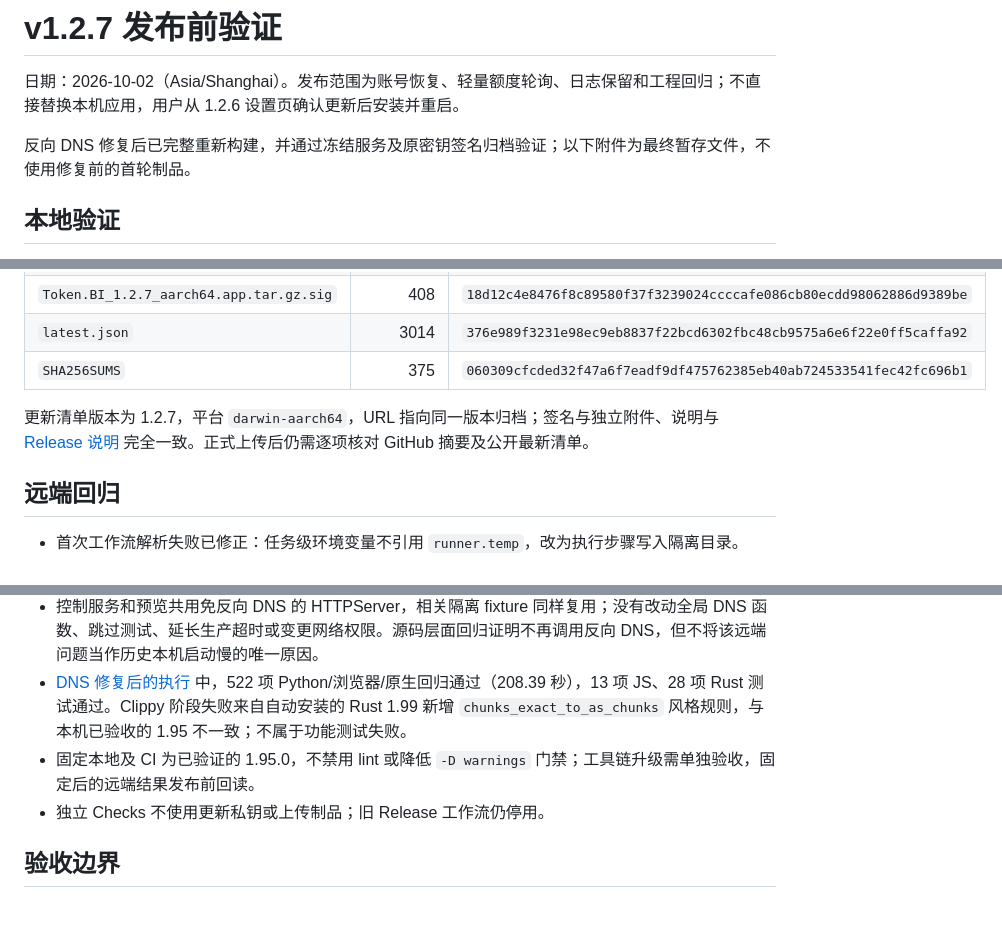
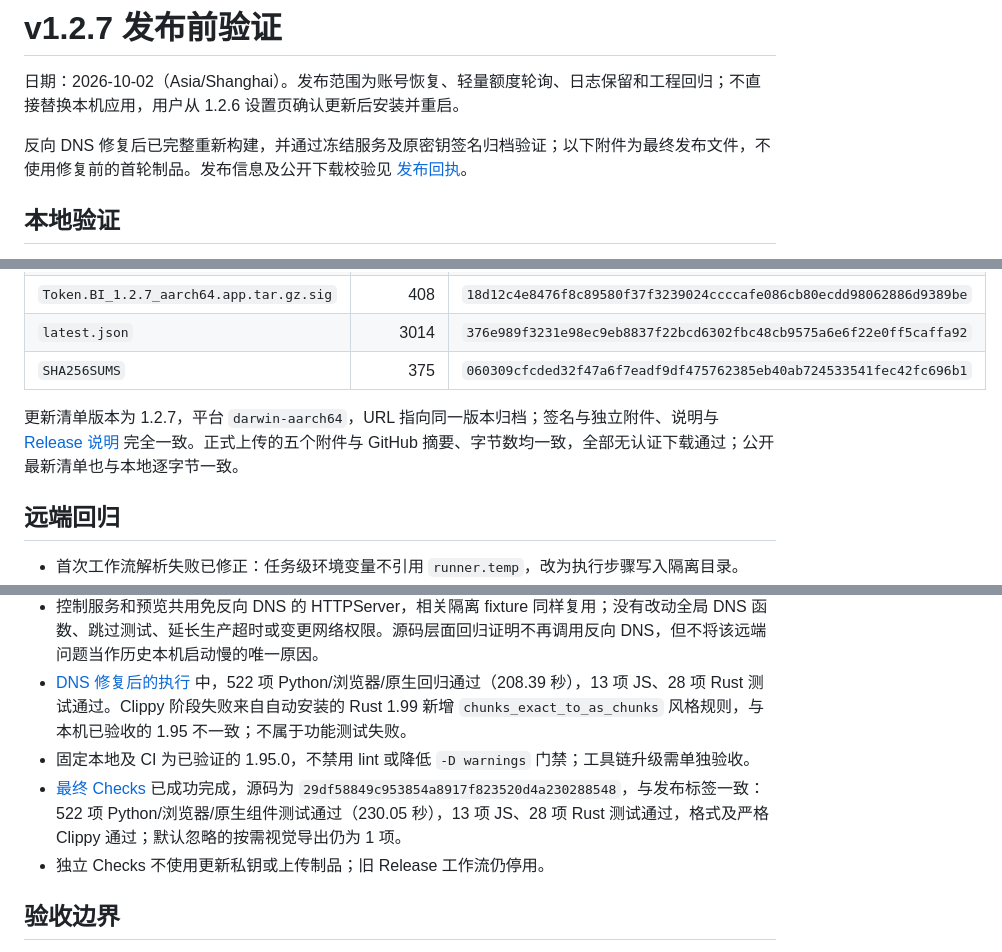
Before and after one commit to gbs00/Token_BI, a Markdown page: docs/releases/v1.2.7-verification.md, 3 parts joined by grey strips. Rendered like a GitHub page; blank space fills up the shorter version.

Commit message:
docs: record verified v1.2.7 release

```diff
--- a/docs/releases/v1.2.7-verification.md
+++ b/docs/releases/v1.2.7-verification.md
@@ -2,7 +2,7 @@
 
 日期：2026-10-02（Asia/Shanghai）。发布范围为账号恢复、轻量额度轮询、日志保留和工程回归；不直接替换本机应用，用户从 1.2.6 设置页确认更新后安装并重启。
 
-反向 DNS 修复后已完整重新构建，并通过冻结服务及原密钥签名归档验证；以下附件为最终暂存文件，不使用修复前的首轮制品。
+反向 DNS 修复后已完整重新构建，并通过冻结服务及原密钥签名归档验证；以下附件为最终发布文件，不使用修复前的首轮制品。发布信息及公开下载校验见 [发布回执](v1.2.7-release.md)。
 
 ## 本地验证
 
@@ -32,7 +33,7 @@ App 为 40,186,138 字节，104 个实体文件、4 个符号链接，最低 mac
 | `latest.json` | 3014 | `376e989f3231e98ec9eb8837f22bcd6302fbc48cb9575a6e6f22e0ff5caffa92` |
 | `SHA256SUMS` | 375 | `060309cfcded32f47a6f7eadf9df475762385eb40ab724533541fec42fc696b1` |
 
-更新清单版本为 1.2.7，平台 `darwin-aarch64`，URL 指向同一版本归档；签名与独立附件、说明与 [Release 说明](../RELEASE_NOTES_v1.2.7.md) 完全一致。正式上传后仍需逐项核对 GitHub 摘要及公开最新清单。
+更新清单版本为 1.2.7，平台 `darwin-aarch64`，URL 指向同一版本归档；签名与独立附件、说明与 [Release 说明](../RELEASE_NOTES_v1.2.7.md) 完全一致。正式上传的五个附件与 GitHub 摘要、字节数均一致，全部无认证下载通过；公开最新清单也与本地逐字节一致。
 
 ## 远端回归
 
@@ -41,7 +42,8 @@ App 为 40,186,138 字节，104 个实体文件、4 个符号链接，最低 mac
 - [诊断执行](https://github.com/gbs00/Token_BI/actions/runs/36948407623) 为 519 项通过、2 项失败（414.35 秒）。两个子进程均停在 `socket_gethostbyaddr → mdns_hostbyaddr → _mdns_search_ex`；标准库 `HTTPServer.server_bind` 对绑定地址调用 `socket.getfqdn`，阻塞监听初始化。
 - 控制服务和预览共用免反向 DNS 的 HTTPServer，相关隔离 fixture 同样复用；没有改动全局 DNS 函数、跳过测试、延长生产超时或变更网络权限。源码层面回归证明不再调用反向 DNS，但不将该远端问题当作历史本机启动慢的唯一原因。
 - [DNS 修复后的执行](https://github.com/gbs00/Token_BI/actions/runs/36949438642) 中，522 项 Python/浏览器/原生回归通过（208.39 秒），13 项 JS、28 项 Rust 测试通过。Clippy 阶段失败来自自动安装的 Rust 1.99 新增 `chunks_exact_to_as_chunks` 风格规则，与本机已验收的 1.95 不一致；不属于功能测试失败。
-- 固定本地及 CI 为已验证的 1.95.0，不禁用 lint 或降低 `-D warnings` 门禁；工具链升级需单独验收，固定后的远端结果发布前回读。
+- 固定本地及 CI 为已验证的 1.95.0，不禁用 lint 或降低 `-D warnings` 门禁；工具链升级需单独验收。
+- [最终 Checks](https://github.com/gbs00/Token_BI/actions/runs/36950682764) 已成功完成，源码为 `29df58849c953854a8917f823520d4a230288548`，与发布标签一致：522 项 Python/浏览器/原生组件测试通过（230.05 秒），13 项 JS、28 项 Rust 测试通过，格式及严格 Clippy 通过；默认忽略的按需视觉导出仍为 1 项。
 - 独立 Checks 不使用更新私钥或上传制品；旧 Release 工作流仍停用。
 
 ## 验收边界
```
Also changed, not shown: other parts of docs/releases/v1.2.7-verification.md (+2 -1 lines), CHANGELOG.md (+2 -2 lines), docs/releases/v1.2.7-release.md (added, +44 -0 lines).
